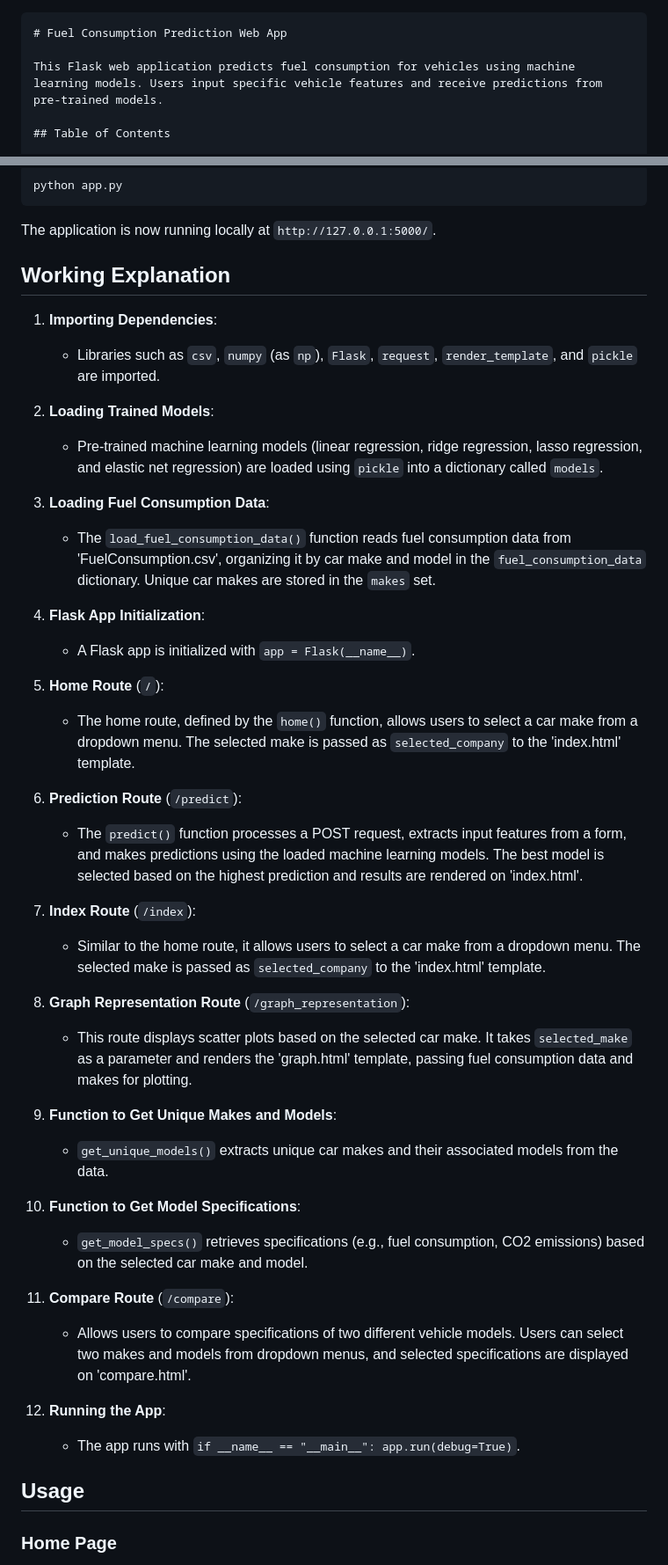
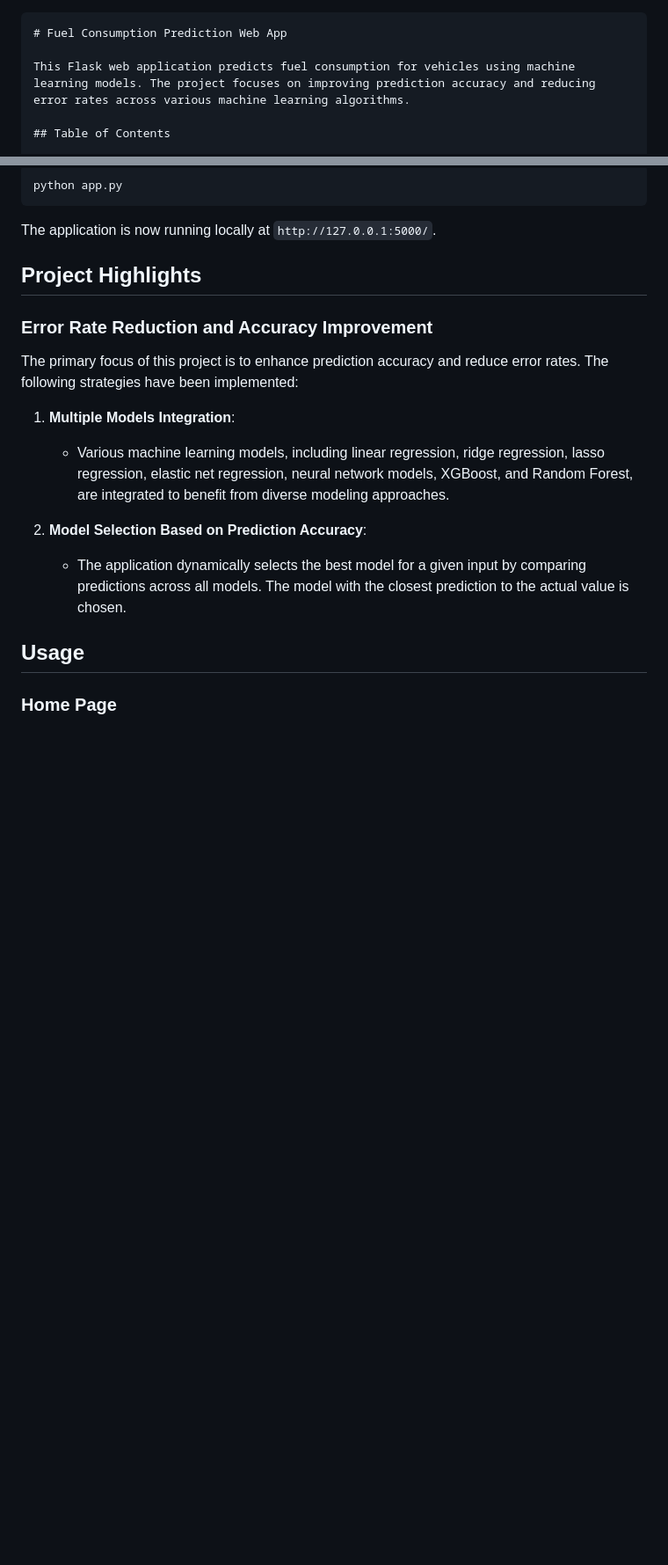
Before and after one commit to Sam-ops09/Sustainable-Mobility-Tracker-Car-Metrics-Calculator, a Markdown page: documentation.md, 2 parts joined by grey strips. Shown: that part at 88% size. Rendered like a GitHub page; blank space fills up the shorter version.

````diff
--- a/documentation.md
+++ b/documentation.md
@@ -1,7 +1,7 @@
 ```markdown
 # Fuel Consumption Prediction Web App
 
-This Flask web application predicts fuel consumption for vehicles using machine learning models. Users input specific vehicle features and receive predictions from pre-trained models.
+This Flask web application predicts fuel consumption for vehicles using machine learning models. The project focuses on improving prediction accuracy and reducing error rates across various machine learning algorithms.
 
 ## Table of Contents
 
@@ -50,43 +50,17 @@ python app.py
 
 The application is now running locally at `http://127.0.0.1:5000/`.
 
-## Working Explanation
+## Project Highlights
 
-1. **Importing Dependencies**:
-   - Libraries such as `csv`, `numpy` (as `np`), `Flask`, `request`, `render_template`, and `pickle` are imported.
+### Error Rate Reduction and Accuracy Improvement
 
-2. **Loading Trained Models**:
-   - Pre-trained machine learning models (linear regression, ridge regression, lasso regression, and elastic net regression) are loaded using `pickle` into a dictionary called `models`.
+The primary focus of this project is to enhance prediction accuracy and reduce error rates. The following strategies have been implemented:
 
-3. **Loading Fuel Consumption Data**:
-   - The `load_fuel_consumption_data()` function reads fuel consumption data from 'FuelConsumption.csv', organizing it by car make and model in the `fuel_consumption_data` dictionary. Unique car makes are stored in the `makes` set.
+1. **Multiple Models Integration**:
+   - Various machine learning models, including linear regression, ridge regression, lasso regression, elastic net regression, neural network models, XGBoost, and Random Forest, are integrated to benefit from diverse modeling approaches.
 
-4. **Flask App Initialization**:
-   - A Flask app is initialized with `app = Flask(__name__)`.
-
-5. **Home Route** (`/`):
-   - The home route, defined by the `home()` function, allows users to select a car make from a dropdown menu. The selected make is passed as `selected_company` to the 'index.html' template.
-
-6. **Prediction Route** (`/predict`):
-   - The `predict()` function processes a POST request, extracts input features from a form, and makes predictions using the loaded machine learning models. The best model is selected based on the highest prediction and results are rendered on 'index.html'.
-
-7. **Index Route** (`/index`):
-   - Similar to the home route, it allows users to select a car make from a dropdown menu. The selected make is passed as `selected_company` to the 'index.html' template.
-
-8. **Graph Representation Route** (`/graph_representation`):
-   - This route displays scatter plots based on the selected car make. It takes `selected_make` as a parameter and renders the 'graph.html' template, passing fuel consumption data and makes for plotting.
-
-9. **Function to Get Unique Makes and Models**:
-   - `get_unique_models()` extracts unique car makes and their associated models from the data.
-
-10. **Function to Get Model Specifications**:
-    - `get_model_specs()` retrieves specifications (e.g., fuel consumption, CO2 emissions) based on the selected car make and model.
-
-11. **Compare Route** (`/compare`):
-    - Allows users to compare specifications of two different vehicle models. Users can select two makes and models from dropdown menus, and selected specifications are displayed on 'compare.html'.
-
-12. **Running the App**:
-    - The app runs with `if __name__ == "__main__": app.run(debug=True)`.
+2. **Model Selection Based on Prediction Accuracy**:
+   - The application dynamically selects the best model for a given input by comparing predictions across all models. The model with the closest prediction to the actual value is chosen.
 
 ## Usage
 
````
